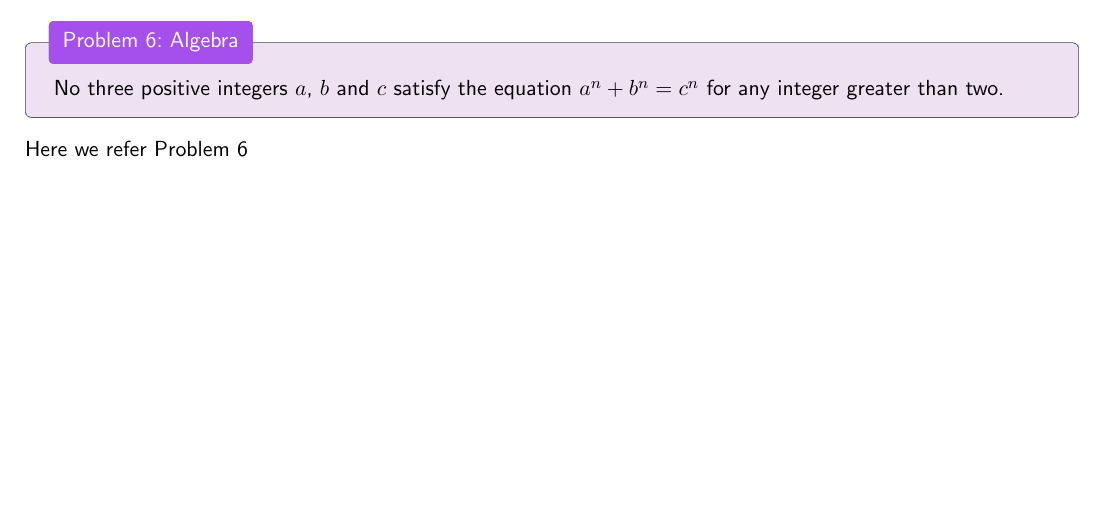
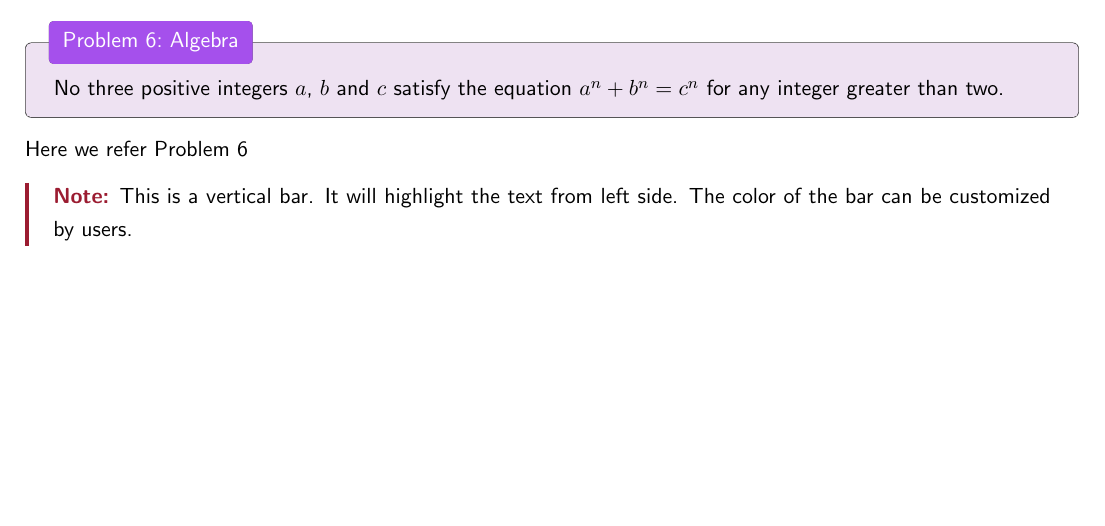
Before and after one commit to psilons/math-geometry, a LaTeX document (problem_solution/src/block_test/cbstrip_test.tex, which reads problem_solution/src/exercise.sty): part of page 3 of 3, cut so that both start at the same text. Compiled offline with pdfLaTeX.

Commit message:
vertical bar is done.

```diff
--- a/problem_solution/src/block_test/cbstrip_test.tex
+++ b/problem_solution/src/block_test/cbstrip_test.tex
@@ -150,4 +150,10 @@
 
 %--------------------------------------------------------------------------------------------------
     %
+    \begin{cbbar}{Note}{ctbRedDark}
+        This is a vertical bar.
+        It will highlight the text from left side.
+        The color of the bar can be customized by users.
+    \end{cbbar}
+
 \end{document}
--- a/problem_solution/src/exercise.sty
+++ b/problem_solution/src/exercise.sty
@@ -221,6 +221,29 @@
                            top=3pt, bottom=3pt, left=4pt, right=4pt}]{#1}{#2}}
     {\end{cbbevelproblem}}
 
+%--------------------------------------------------------------------------------------------------
+% Vertical Bar
+%--------------------------------------------------------------------------------------------------
+%
+\newtcolorbox{cbbarbox}[1]{
+  skin=empty,
+  top=0pt,
+  bottom=0pt,
+  toprule=0pt,
+  bottomrule=0pt,
+  leftrule=0pt,
+  rightrule=0pt,
+  borderline west={2pt}{0pt}{#1},
+}
+
+% pass in title, such as Problem, Fermats Last Theorem
+\newenvironment{cbbar}[2]
+    {\begin{cbbarbox}{#2} \textcolor{#2}{\textbf{#1:}}}
+    {\end{cbbarbox}}
+
+
+
+
 
 
 \newtcbtheorem[number within=section]{theorem}{Theorem}{
```
Also changed, not shown: problem_solution/out/cbstrip_test.pdf.
